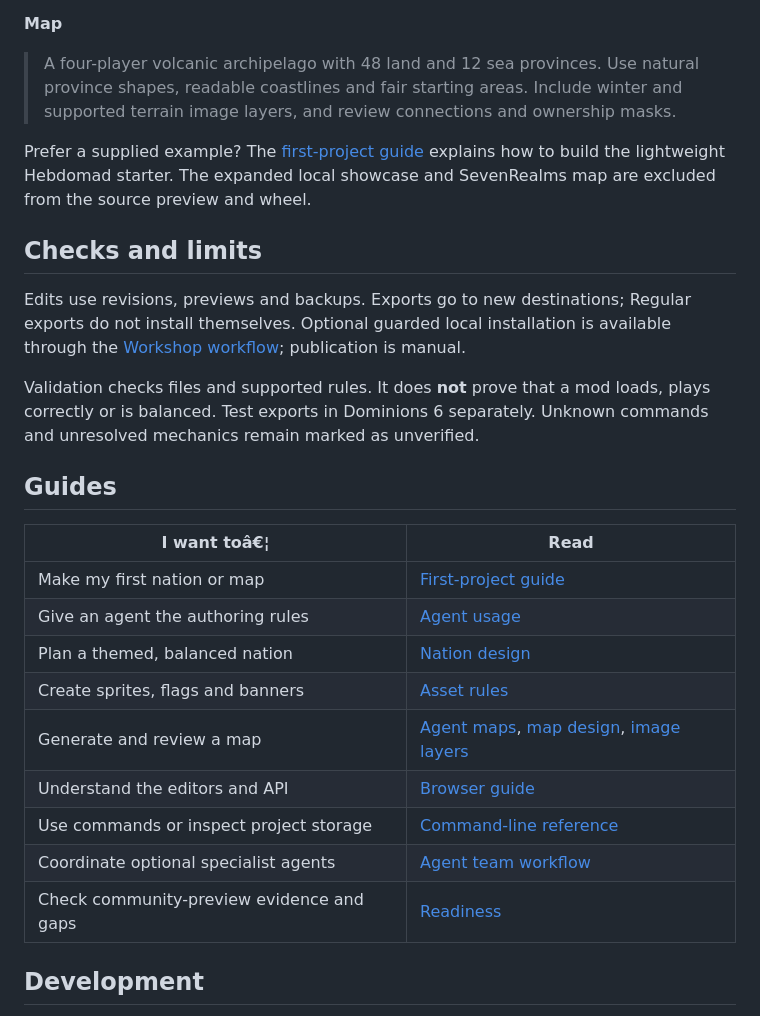
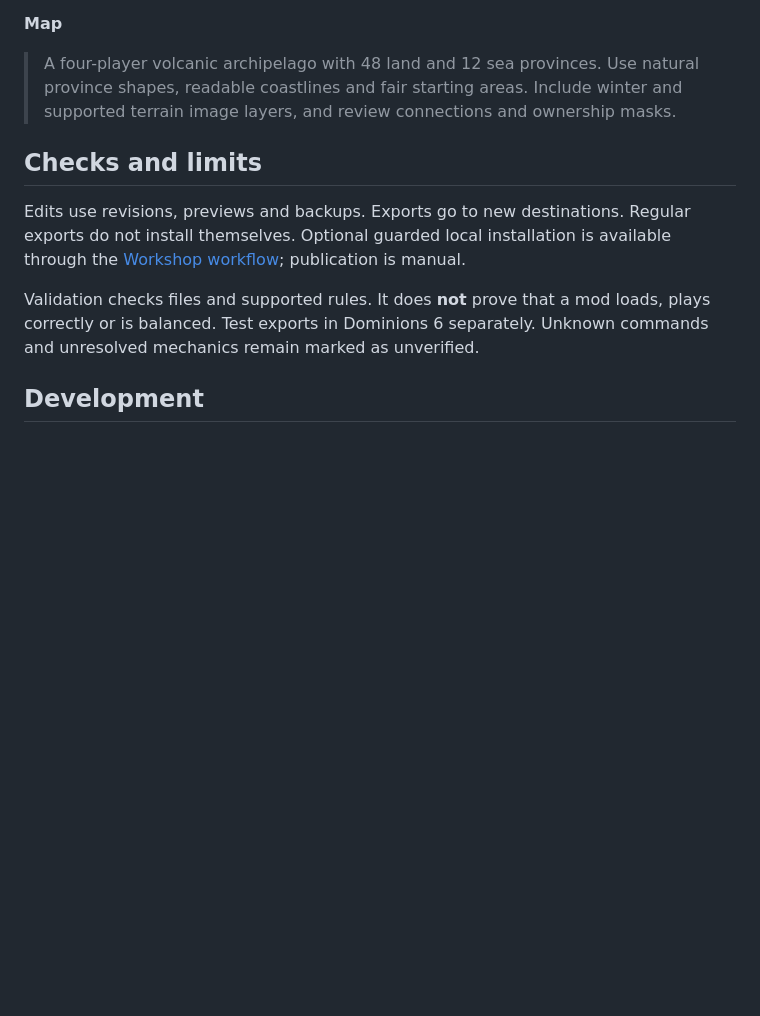
Before and after one commit to Dwemer-Dynamics/Kosmokrator, a Markdown page: README.md, the part around the change. Rendered like a GitHub page; blank space fills up the shorter version.

Commit message:
Simplify README navigation and remove showcase references

```diff
--- a/README.md
+++ b/README.md
@@ -70,33 +70,15 @@ Use these as starting briefs, then adjust the fields in the browser.
 > province shapes, readable coastlines and fair starting areas. Include winter and
 > supported terrain image layers, and review connections and ownership masks.
 
-Prefer a supplied example? The [first-project guide](docs/COMMUNITY-QUICKSTART.md#optional-explore-a-supplied-starter)
-explains how to build the lightweight Hebdomad starter. The expanded local showcase
-and SevenRealms map are excluded from the source preview and wheel.
-
 ## Checks and limits
 
-Edits use revisions, previews and backups. Exports go to new destinations;
+Edits use revisions, previews and backups. Exports go to new destinations.
 Regular exports do not install themselves. Optional guarded local installation is
 available through the [Workshop workflow](docs/WORKSHOP.md); publication is manual.
 
 Validation checks files and supported rules. It does **not** prove that a mod
 loads, plays correctly or is balanced. Test exports in Dominions 6 separately.
 Unknown commands and unresolved mechanics remain marked as unverified.
-
-## Guides
-
-| I want toâ€¦ | Read |
-| --- | --- |
-| Make my first nation or map | [First-project guide](docs/COMMUNITY-QUICKSTART.md) |
-| Give an agent the authoring rules | [Agent usage](docs/AGENT_USAGE.md) |
-| Plan a themed, balanced nation | [Nation design](docs/NATION-DESIGN.md) |
-| Create sprites, flags and banners | [Asset rules](docs/ASSET-RULESET.md) |
-| Generate and review a map | [Agent maps](docs/AGENT-MAPS.md), [map design](docs/MAP-DESIGN.md), [image layers](docs/MAP-LAYERS.md) |
-| Understand the editors and API | [Browser guide](docs/WEB-BROWSER.md) |
-| Use commands or inspect project storage | [Command-line reference](docs/CLI-REFERENCE.md) |
-| Coordinate optional specialist agents | [Agent team workflow](docs/AGENT-TEAM.md) |
-| Check community-preview evidence and gaps | [Readiness](docs/COMMUNITY-READINESS.md) |
 
 ## Development
 
```
